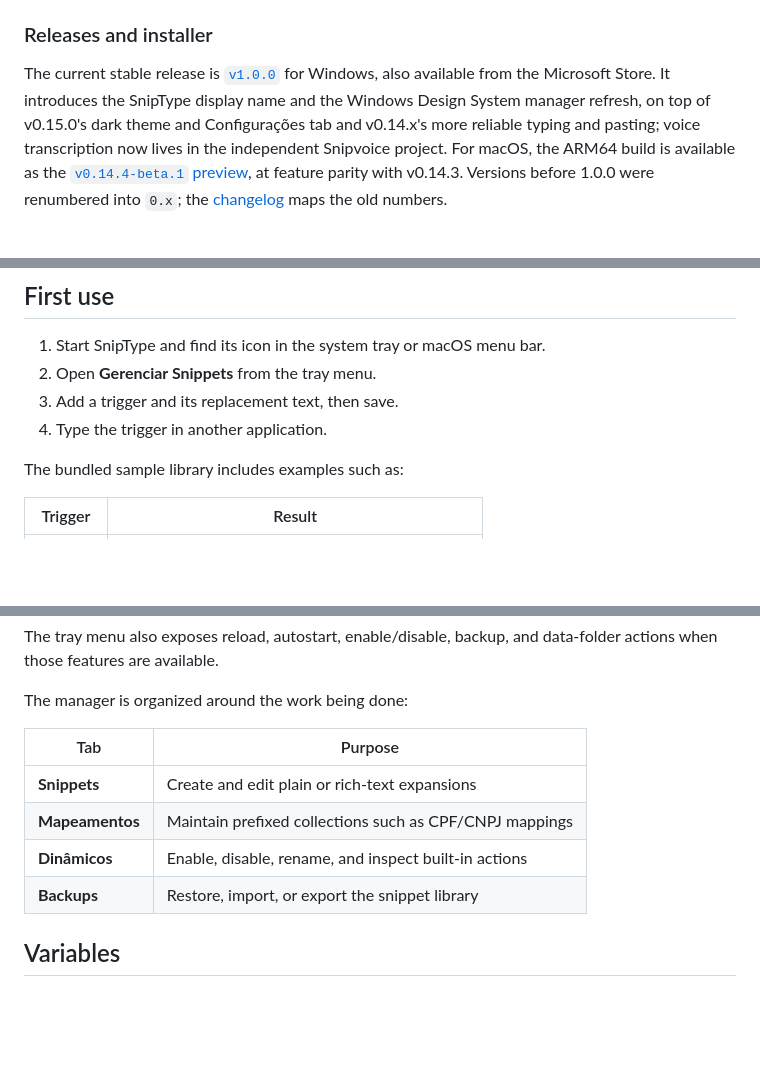
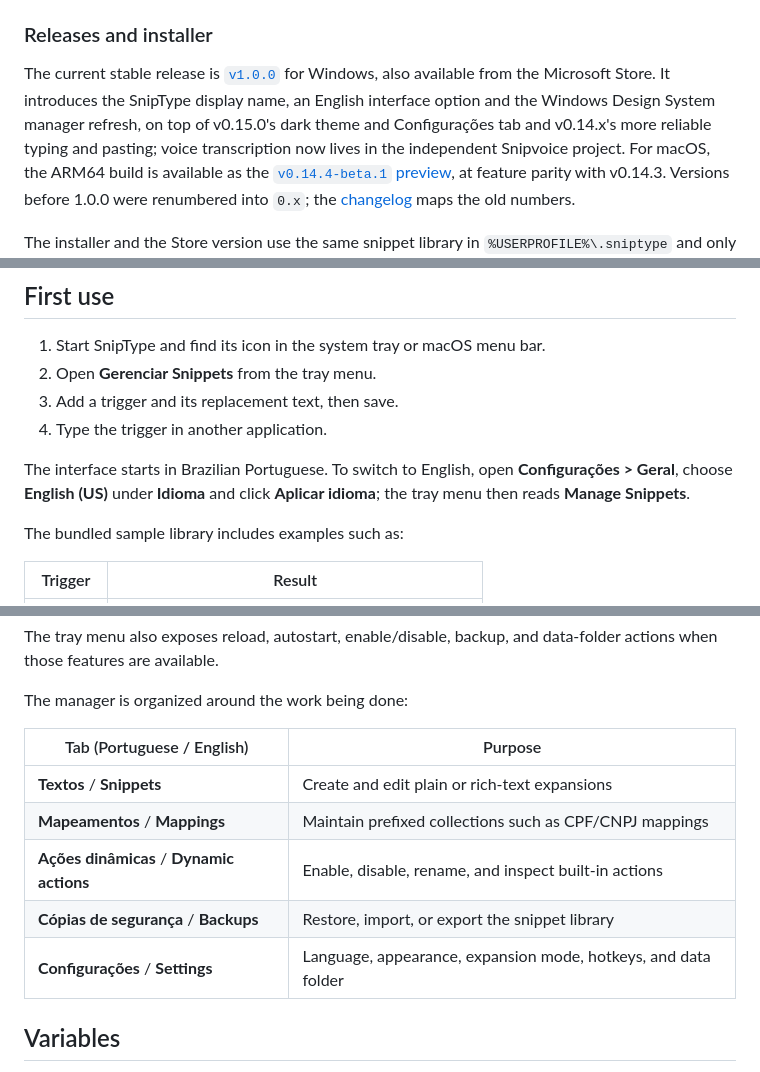
Before and after one commit to rteoo/sniptype, a Markdown page: README.md, 3 parts joined by grey strips. Rendered like a GitHub page; blank space fills up the shorter version.

Commit message:
docs: describe the interface language option in the README

```diff
--- a/README.md
+++ b/README.md
@@ -55,7 +55,8 @@ Use `pythonw sniptype.pyw` after setup when you do not need console output.
 The current stable release is
 [`v1.0.0`](https://github.com/rteoo/sniptype/releases/tag/v1.0.0) for Windows,
 also available from the Microsoft Store. It introduces the SnipType display
-name and the Windows Design System manager refresh, on top of v0.15.0's dark
+name, an English interface option and the Windows Design System manager
+refresh, on top of v0.15.0's dark
 theme and Configurações tab and v0.14.x's more reliable typing and pasting;
 voice transcription now lives in the independent Snipvoice project. For macOS,
 the ARM64 build is available as the
@@ -82,6 +83,10 @@ The installer is currently unsigned, so Windows SmartScreen may show
 3. Add a trigger and its replacement text, then save.
 4. Type the trigger in another application.
 
+The interface starts in Brazilian Portuguese. To switch to English, open
+**Configurações > Geral**, choose **English (US)** under **Idioma** and click
+**Aplicar idioma**; the tray menu then reads **Manage Snippets**.
+
 The bundled sample library includes examples such as:
 
 | Trigger | Result |
@@ -97,12 +102,13 @@ data-folder actions when those features are available.
 
 The manager is organized around the work being done:
 
-| Tab | Purpose |
+| Tab (Portuguese / English) | Purpose |
 | --- | --- |
-| **Snippets** | Create and edit plain or rich-text expansions |
-| **Mapeamentos** | Maintain prefixed collections such as CPF/CNPJ mappings |
-| **Dinâmicos** | Enable, disable, rename, and inspect built-in actions |
-| **Backups** | Restore, import, or export the snippet library |
+| **Textos** / **Snippets** | Create and edit plain or rich-text expansions |
+| **Mapeamentos** / **Mappings** | Maintain prefixed collections such as CPF/CNPJ mappings |
+| **Ações dinâmicas** / **Dynamic actions** | Enable, disable, rename, and inspect built-in actions |
+| **Cópias de segurança** / **Backups** | Restore, import, or export the snippet library |
+| **Configurações** / **Settings** | Language, appearance, expansion mode, hotkeys, and data folder |
 
 ## Variables
 
```
